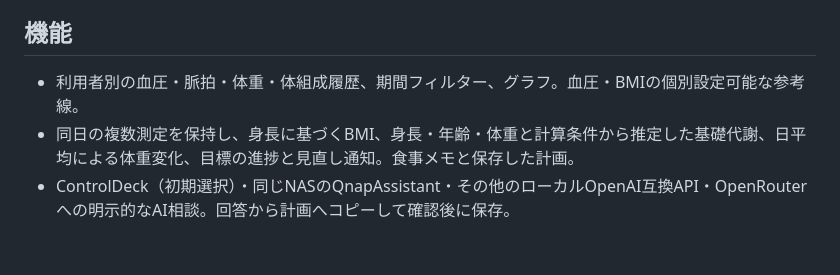
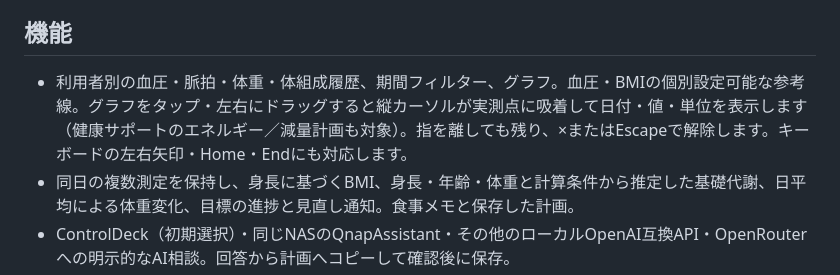
Before and after one commit to souten-yd/QnapSelfCare, a Markdown page: README.md, the part around the change. GitHub-like rendering; blank space fills up the shorter version.

Commit message:
Document chart inspection gestures and data semantics

```diff
--- a/README.md
+++ b/README.md
@@ -12,7 +12,7 @@ QNAPでOMRON HEM-6232T（血圧計）とHBF-228T（体重体組成計）の測
 
 ## 機能
 
-- 利用者別の血圧・脈拍・体重・体組成履歴、期間フィルター、グラフ。血圧・BMIの個別設定可能な参考線。
+- 利用者別の血圧・脈拍・体重・体組成履歴、期間フィルター、グラフ。血圧・BMIの個別設定可能な参考線。グラフをタップ・左右にドラッグすると縦カーソルが実測点に吸着して日付・値・単位を表示します（健康サポートのエネルギー／減量計画も対象）。指を離しても残り、×またはEscapeで解除します。キーボードの左右矢印・Home・Endにも対応します。
 - 同日の複数測定を保持し、身長に基づくBMI、身長・年齢・体重と計算条件から推定した基礎代謝、日平均による体重変化、目標の進捗と見直し通知。食事メモと保存した計画。
 - ControlDeck（初期選択）・同じNASのQnapAssistant・その他のローカルOpenAI互換API・OpenRouterへの明示的なAI相談。回答から計画へコピーして確認後に保存。
 - 手入力・修正・削除。削除・修正済みの元記録はBluetoothで再取得しても復活させません。
```
